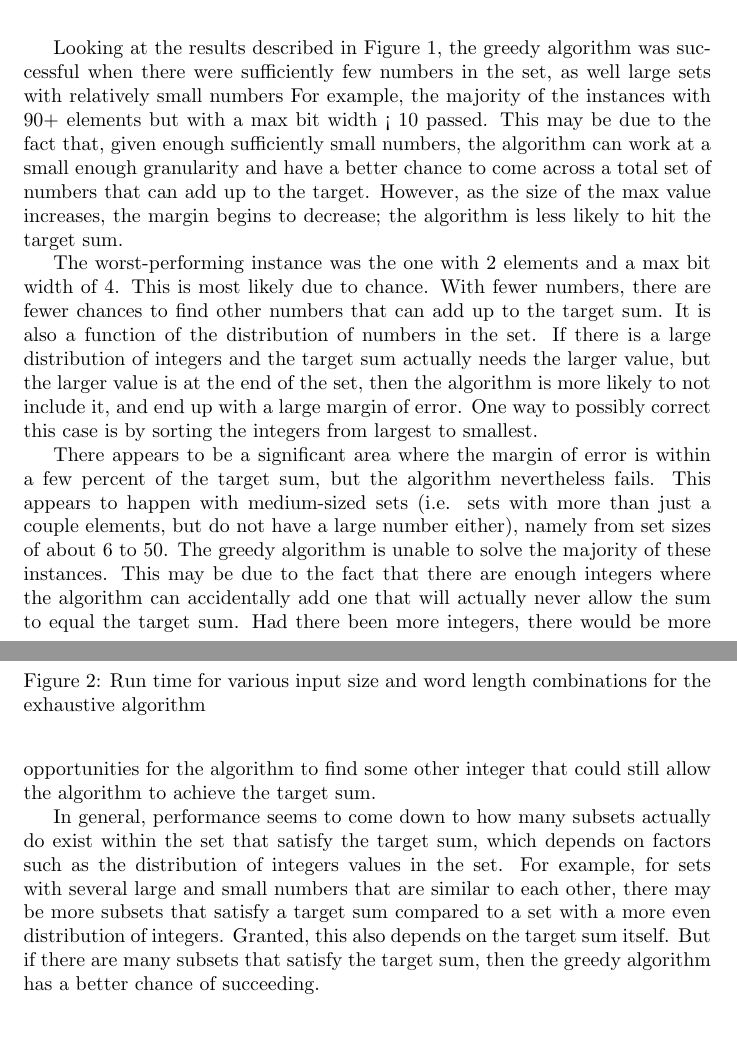
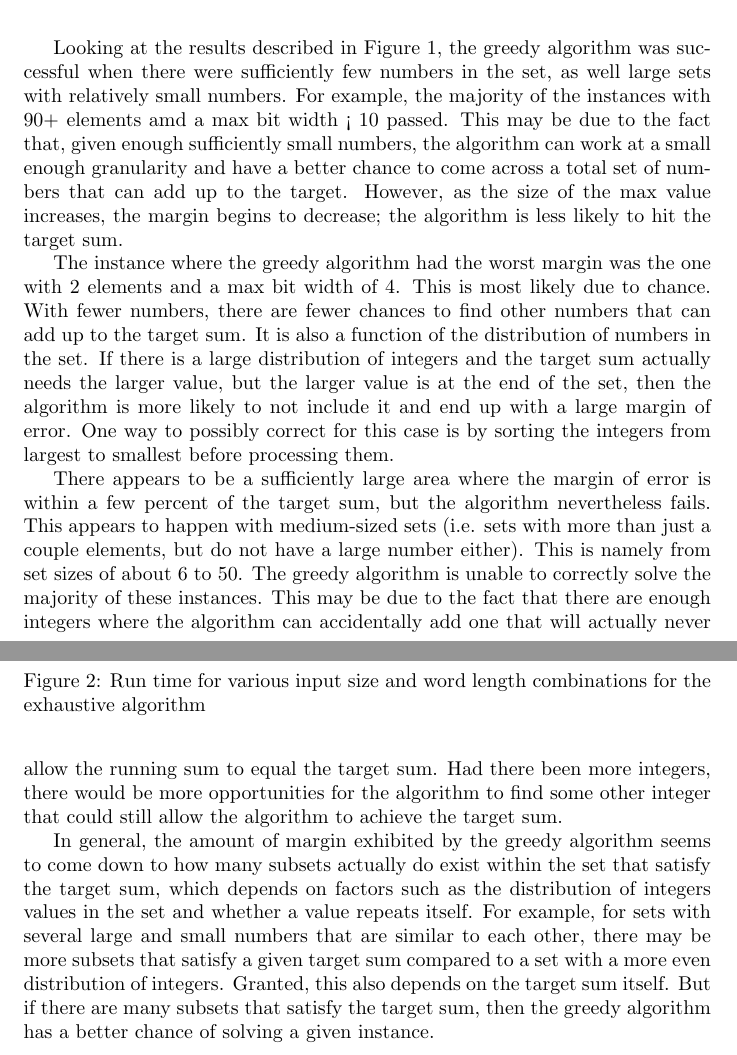
Before and after one commit to whatsgoode/EECE7360, a LaTeX document (Project3/report/project_3.tex): two parts of pages 3 and 4 of 4, joined at a grey line, cut so that both start at the same text, the shorter picture padded with empty space. Compiled offline with pdfLaTeX.

Commit message:
Fix typos.

```diff
--- a/Project3/report/project_3.tex
+++ b/Project3/report/project_3.tex
@@ -141,35 +141,38 @@ Figure~\ref{fig:exhaustive} shows the run-times for the exhaustive algorithm.
 \end{figure}
 
 Looking at the results described in Figure~\ref{fig:greedy}, the greedy algorithm was successful
-when there were sufficiently few numbers in the set, as well large sets with relatively small numbers
-For example, the majority of the instances with 90+ elements but with a max bit width < 10
+when there were sufficiently few numbers in the set, as well large sets with relatively small numbers.
+For example, the majority of the instances with 90+ elements amd a max bit width < 10
 passed. This may be due to the fact that, given enough sufficiently small numbers, the algorithm
 can work at a small enough granularity and have a better chance to come across a total set
 of numbers that can add up to the target. However, as the size of the max value increases,
 the margin begins to decrease; the algorithm is less likely to hit the target sum.
 
-The worst-performing instance was the one with 2 elements and a max bit width of 4. This is most likely
+The instance where the greedy algorithm had the worst margin was the one with 2 elements and a
+max bit width of 4. This is most likely
 due to chance. With fewer numbers, there are fewer chances to find other numbers that can add up
 to the target sum. It is also a function of the distribution of numbers in the set. If there is a large
 distribution of integers and the target sum actually needs the larger value, but the larger value is
-at the end of the set, then the algorithm is more likely to not include it, and end up with a large
-margin of error. One way to possibly correct this case is by sorting the integers from largest to
-smallest.
+at the end of the set, then the algorithm is more likely to not include it and end up with a large
+margin of error. One way to possibly correct for this case is by sorting the integers from largest to
+smallest before processing them.
 
-There appears to be a significant area where the margin of error is within a few percent of the target sum,
+There appears to be a sufficiently large area where the margin of error is within a few percent of the target sum,
 but the algorithm nevertheless fails. This appears to happen with medium-sized sets (i.e. sets
-with more than just a couple elements, but do not have a large number either), namely from set sizes
-of about 6 to 50. The greedy algorithm is unable to solve the majority of these instances.
+with more than just a couple elements, but do not have a large number either). This is namely from set sizes
+of about 6 to 50. The greedy algorithm is unable to correctly solve the majority of these instances.
 This may be due to the fact that there are enough integers where the algorithm can accidentally add one
-that will actually never allow the sum to equal the target sum. Had there been more integers, there
+that will actually never allow the running sum to equal the target sum. Had there been more integers, there
 would be more opportunities for the algorithm to find some other integer that could still allow
 the algorithm to achieve the target sum.
 
-In general, performance seems to come down to how many subsets actually do exist within the set that
-satisfy the target sum, which depends on factors such as the distribution of integers values in the set.
+In general, the amount of margin exhibited by the greedy algorithm seems to come down to how many
+subsets actually do exist within the set that
+satisfy the target sum, which depends on factors such as the distribution of integers values in the set
+and whether a value repeats itself.
 For example, for sets with several large and small numbers that are similar to each other, there may
-be more subsets that satisfy a target sum compared to a set with a more even distribution of integers.
+be more subsets that satisfy a given target sum compared to a set with a more even distribution of integers.
 Granted, this also depends on the target sum itself. But if there are many subsets that satisfy the
-target sum, then the greedy algorithm has a better chance of succeeding.
+target sum, then the greedy algorithm has a better chance of solving a given instance.
 
 \end{document}
```
